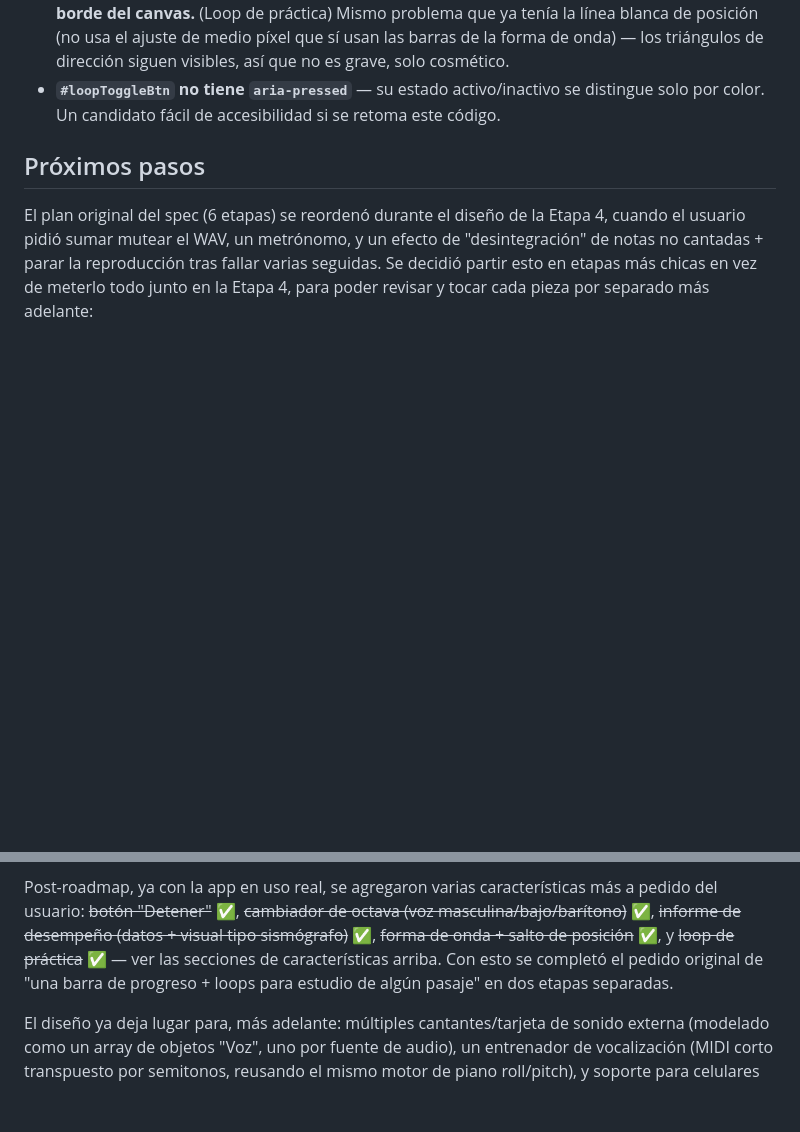
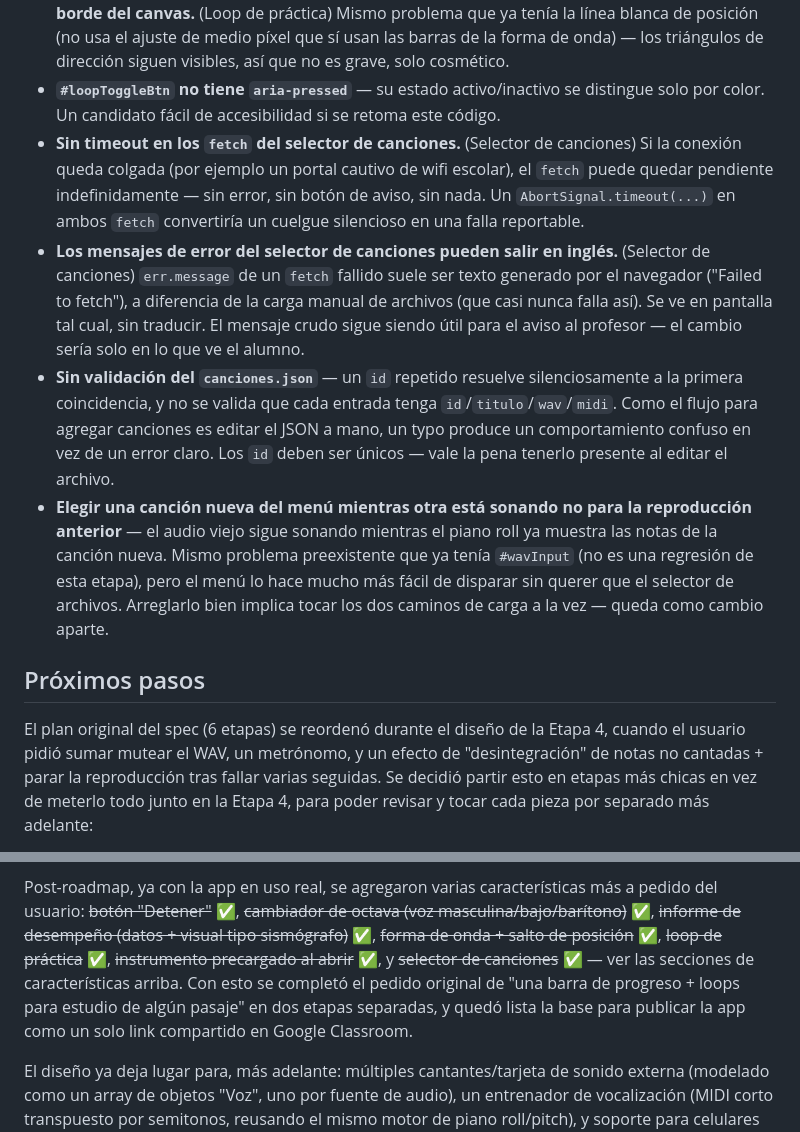
Before and after one commit to pvillegasMD/musicvision-edu, a Markdown page: App voz/musicvision_contexto.md, 2 parts joined by grey strips. GitHub-like rendering; blank space fills up the shorter version.

```diff
--- a/App voz/musicvision_contexto.md
+++ b/App voz/musicvision_contexto.md
@@ -862,6 +906,29 @@ fuera de alcance de la etapa de forma de onda + seek:
 - **`#loopToggleBtn` no tiene `aria-pressed`** — su estado activo/inactivo se
   distingue solo por color. Un candidato fácil de accesibilidad si se retoma este
   código.
+- **Sin timeout en los `fetch` del selector de canciones.** (Selector de
+  canciones) Si la conexión queda colgada (por ejemplo un portal cautivo de wifi
+  escolar), el `fetch` puede quedar pendiente indefinidamente — sin error, sin
+  botón de aviso, sin nada. Un `AbortSignal.timeout(...)` en ambos `fetch`
+  convertiría un cuelgue silencioso en una falla reportable.
+- **Los mensajes de error del selector de canciones pueden salir en inglés.**
+  (Selector de canciones) `err.message` de un `fetch` fallido suele ser texto
+  generado por el navegador ("Failed to fetch"), a diferencia de la carga manual
+  de archivos (que casi nunca falla así). Se ve en pantalla tal cual, sin
+  traducir. El mensaje crudo sigue siendo útil para el aviso al profesor — el
+  cambio sería solo en lo que ve el alumno.
+- **Sin validación del `canciones.json`** — un `id` repetido resuelve
+  silenciosamente a la primera coincidencia, y no se valida que cada entrada
+  tenga `id`/`titulo`/`wav`/`midi`. Como el flujo para agregar canciones es
+  editar el JSON a mano, un typo produce un comportamiento confuso en vez de un
+  error claro. Los `id` deben ser únicos — vale la pena tenerlo presente al
+  editar el archivo.
+- **Elegir una canción nueva del menú mientras otra está sonando no para la
+  reproducción anterior** — el audio viejo sigue sonando mientras el piano roll
+  ya muestra las notas de la canción nueva. Mismo problema preexistente que ya
+  tenía `#wavInput` (no es una regresión de esta etapa), pero el menú lo hace
+  mucho más fácil de disparar sin querer que el selector de archivos. Arreglarlo
+  bien implica tocar los dos caminos de carga a la vez — queda como cambio aparte.
 
 ## Próximos pasos
 El plan original del spec (6 etapas) se reordenó durante el diseño de la Etapa 4,
@@ -890,10 +957,12 @@ la Etapa 4, para poder revisar y tocar cada pieza por separado más adelante:
 Post-roadmap, ya con la app en uso real, se agregaron varias características más a
 pedido del usuario: ~~botón "Detener"~~ ✅, ~~cambiador de octava (voz
 masculina/bajo/barítono)~~ ✅, ~~informe de desempeño (datos + visual tipo
-sismógrafo)~~ ✅, ~~forma de onda + salto de posición~~ ✅, y ~~loop de
-práctica~~ ✅ — ver las secciones de características arriba. Con esto se completó
-el pedido original de "una barra de progreso + loops para estudio de algún
-pasaje" en dos etapas separadas.
+sismógrafo)~~ ✅, ~~forma de onda + salto de posición~~ ✅, ~~loop de
+práctica~~ ✅, ~~instrumento precargado al abrir~~ ✅, y ~~selector de
+canciones~~ ✅ — ver las secciones de características arriba. Con esto se
+completó el pedido original de "una barra de progreso + loops para estudio de
+algún pasaje" en dos etapas separadas, y quedó lista la base para publicar la
+app como un solo link compartido en Google Classroom.
 
 El diseño ya deja lugar para, más adelante: múltiples cantantes/tarjeta de sonido
 externa (modelado como un array de objetos "Voz", uno por fuente de audio), un
```
Also changed, not shown: other parts of App voz/musicvision_contexto.md (+44 -0 lines).
